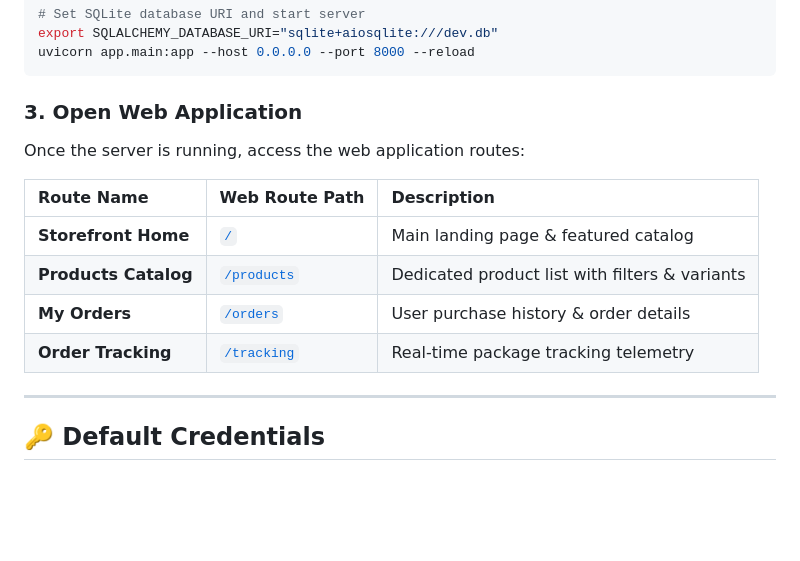
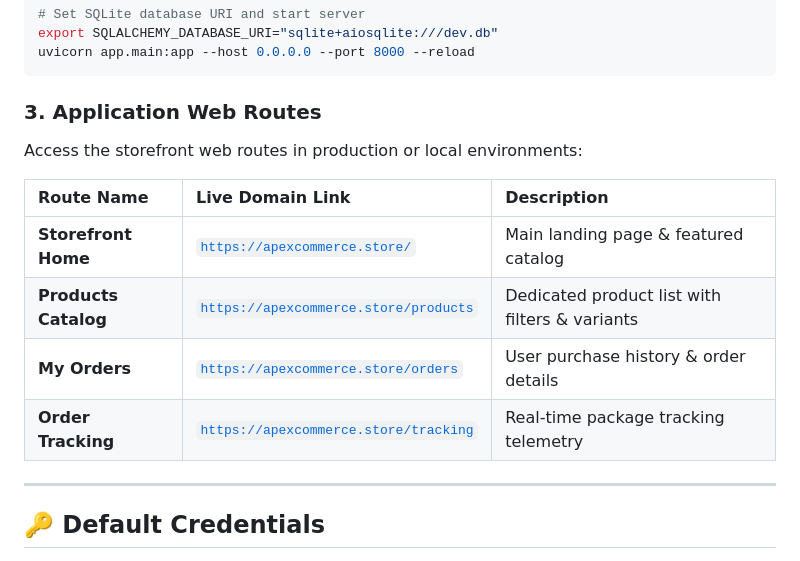
Before and after one commit to Albert101255/E-Commerce-Product-Catalogue, a Markdown page: README.md, the part around the change. Rendered like a GitHub page; blank space fills up the shorter version.

Commit message:
Update README web routes to professional domain apexcommerce.store

````diff
--- a/README.md
+++ b/README.md
@@ -72,15 +72,15 @@ export SQLALCHEMY_DATABASE_URI="sqlite+aiosqlite:///dev.db"
 uvicorn app.main:app --host 0.0.0.0 --port 8000 --reload
 ```
 
-### 3. Open Web Application
-Once the server is running, access the web application routes:
+### 3. Application Web Routes
+Access the storefront web routes in production or local environments:
 
-| Route Name | Web Route Path | Description |
+| Route Name | Live Domain Link | Description |
 | :--- | :--- | :--- |
-| **Storefront Home** | [`/`](http://localhost:8000/) | Main landing page & featured catalog |
-| **Products Catalog** | [`/products`](http://localhost:8000/products) | Dedicated product list with filters & variants |
-| **My Orders** | [`/orders`](http://localhost:8000/orders) | User purchase history & order details |
-| **Order Tracking** | [`/tracking`](http://localhost:8000/tracking) | Real-time package tracking telemetry |
+| **Storefront Home** | [`https://apexcommerce.store/`](https://apexcommerce.store/) | Main landing page & featured catalog |
+| **Products Catalog** | [`https://apexcommerce.store/products`](https://apexcommerce.store/products) | Dedicated product list with filters & variants |
+| **My Orders** | [`https://apexcommerce.store/orders`](https://apexcommerce.store/orders) | User purchase history & order details |
+| **Order Tracking** | [`https://apexcommerce.store/tracking`](https://apexcommerce.store/tracking) | Real-time package tracking telemetry |
 
 ---
 
````
